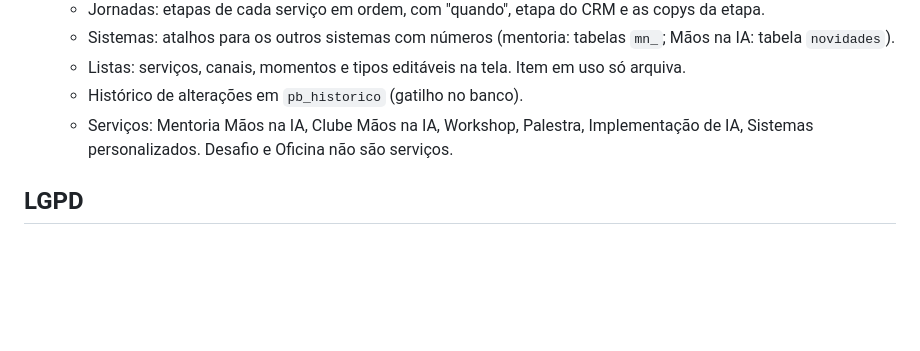
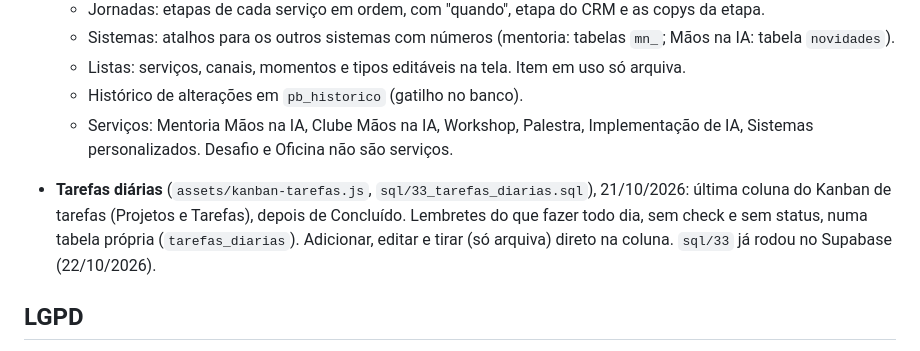
Before and after one commit to contato476/Portal, a Markdown page: claude.md, the part around one of its changes. GitHub-like rendering; blank space fills up the shorter version.

Commit message:
claude.md: módulo Tarefas diárias registrado e sql/33 já rodado no Supabase
Co-Authored-By: Claude Opus 5.5 <noreply@anthropic.com>

```diff
--- a/claude.md
+++ b/claude.md
@@ -39,6 +39,8 @@ O sistema já tem tema próprio, e as telas novas seguem ele (não o padrão #00
   - Histórico de alterações em `pb_historico` (gatilho no banco).
   - Serviços: Mentoria Mãos na IA, Clube Mãos na IA, Workshop, Palestra, Implementação de IA, Sistemas personalizados. Desafio e Oficina não são serviços.
 
+- **Tarefas diárias** (`assets/kanban-tarefas.js`, `sql/33_tarefas_diarias.sql`), 21/10/2026: última coluna do Kanban de tarefas (Projetos e Tarefas), depois de Concluído. Lembretes do que fazer todo dia, sem check e sem status, numa tabela própria (`tarefas_diarias`). Adicionar, editar e tirar (só arquiva) direto na coluna. `sql/33` já rodou no Supabase (22/10/2026).
+
 ## LGPD
 O Playbook não guarda dados pessoais: só textos de mensagens e links. Os dados de pessoas ficam no CRM e nas tabelas da mentoria.
 
```
Also changed, not shown: other parts of claude.md (+1 -2 lines).
